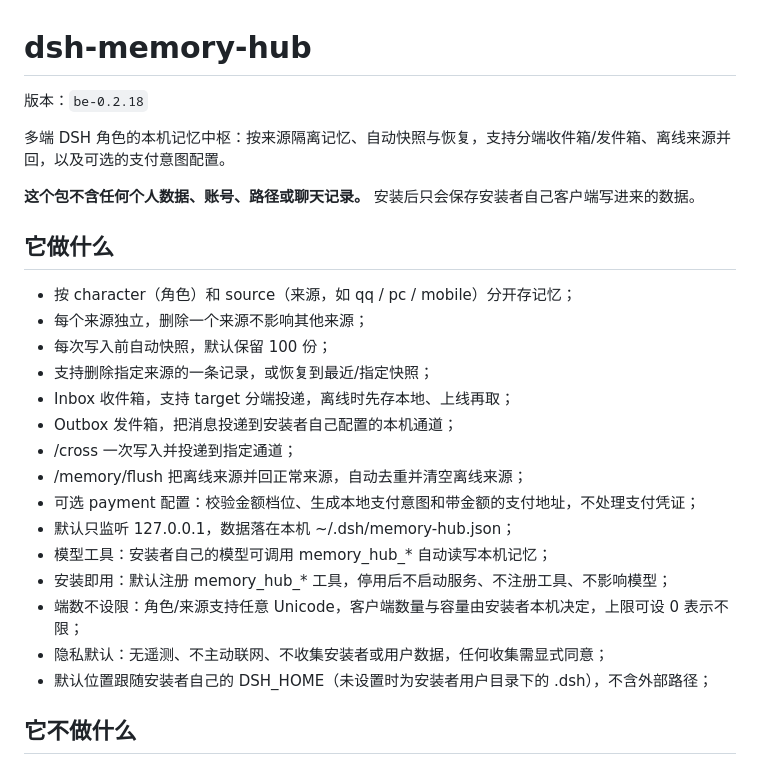
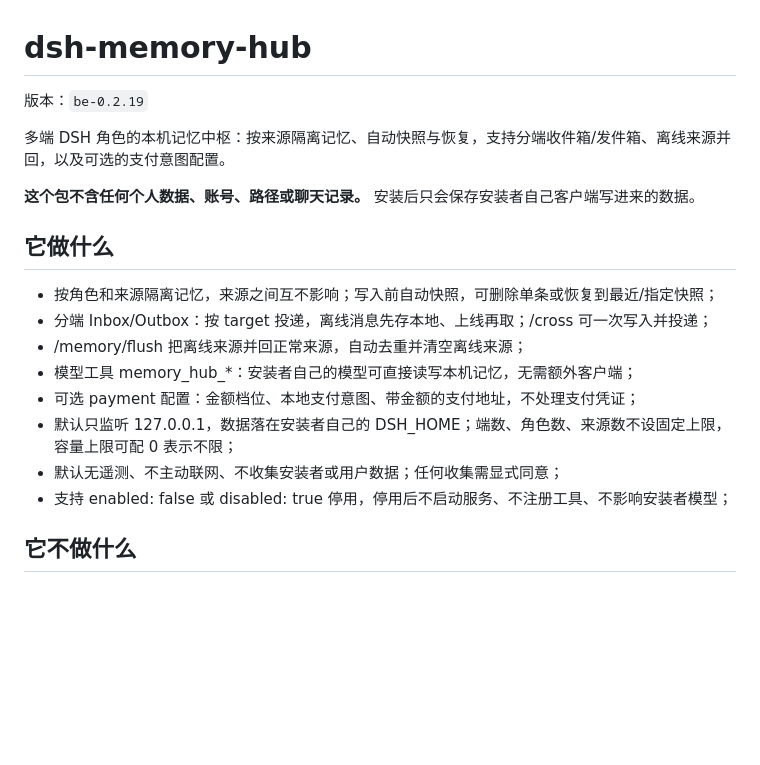
Before and after one commit to shenmingsolar-01/dsh-memory-hub, a Markdown page: README.md, the part around the change. Drawn GitHub-style; blank space fills up the shorter version.

Commit message:
release be-0.2.19: README.md

```diff
--- a/README.md
+++ b/README.md
@@ -1,6 +1,6 @@
 # dsh-memory-hub
 
-版本：`be-0.2.18`
+版本：`be-0.2.19`
 
 多端 DSH 角色的本机记忆中枢：按来源隔离记忆、自动快照与恢复，支持分端收件箱/发件箱、离线来源并回，以及可选的支付意图配置。
 
@@ -9,21 +9,14 @@
 <!-- FEATURES:START -->
 ## 它做什么
 
-- 按 character（角色）和 source（来源，如 qq / pc / mobile）分开存记忆；
-- 每个来源独立，删除一个来源不影响其他来源；
-- 每次写入前自动快照，默认保留 100 份；
-- 支持删除指定来源的一条记录，或恢复到最近/指定快照；
-- Inbox 收件箱，支持 target 分端投递，离线时先存本地、上线再取；
-- Outbox 发件箱，把消息投递到安装者自己配置的本机通道；
-- /cross 一次写入并投递到指定通道；
+- 按角色和来源隔离记忆，来源之间互不影响；写入前自动快照，可删除单条或恢复到最近/指定快照；
+- 分端 Inbox/Outbox：按 target 投递，离线消息先存本地、上线再取；/cross 可一次写入并投递；
 - /memory/flush 把离线来源并回正常来源，自动去重并清空离线来源；
-- 可选 payment 配置：校验金额档位、生成本地支付意图和带金额的支付地址，不处理支付凭证；
-- 默认只监听 127.0.0.1，数据落在本机 ~/.dsh/memory-hub.json；
-- 模型工具：安装者自己的模型可调用 memory_hub_* 自动读写本机记忆；
-- 安装即用：默认注册 memory_hub_* 工具，停用后不启动服务、不注册工具、不影响模型；
-- 端数不设限：角色/来源支持任意 Unicode，客户端数量与容量由安装者本机决定，上限可设 0 表示不限；
-- 隐私默认：无遥测、不主动联网、不收集安装者或用户数据，任何收集需显式同意；
-- 默认位置跟随安装者自己的 DSH_HOME（未设置时为安装者用户目录下的 .dsh），不含外部路径；
+- 模型工具 memory_hub_*：安装者自己的模型可直接读写本机记忆，无需额外客户端；
+- 可选 payment 配置：金额档位、本地支付意图、带金额的支付地址，不处理支付凭证；
+- 默认只监听 127.0.0.1，数据落在安装者自己的 DSH_HOME；端数、角色数、来源数不设固定上限，容量上限可配 0 表示不限；
+- 默认无遥测、不主动联网、不收集安装者或用户数据；任何收集需显式同意；
+- 支持 enabled: false 或 disabled: true 停用，停用后不启动服务、不注册工具、不影响安装者模型；
 <!-- FEATURES:END -->
 
 ## 它不做什么
```
